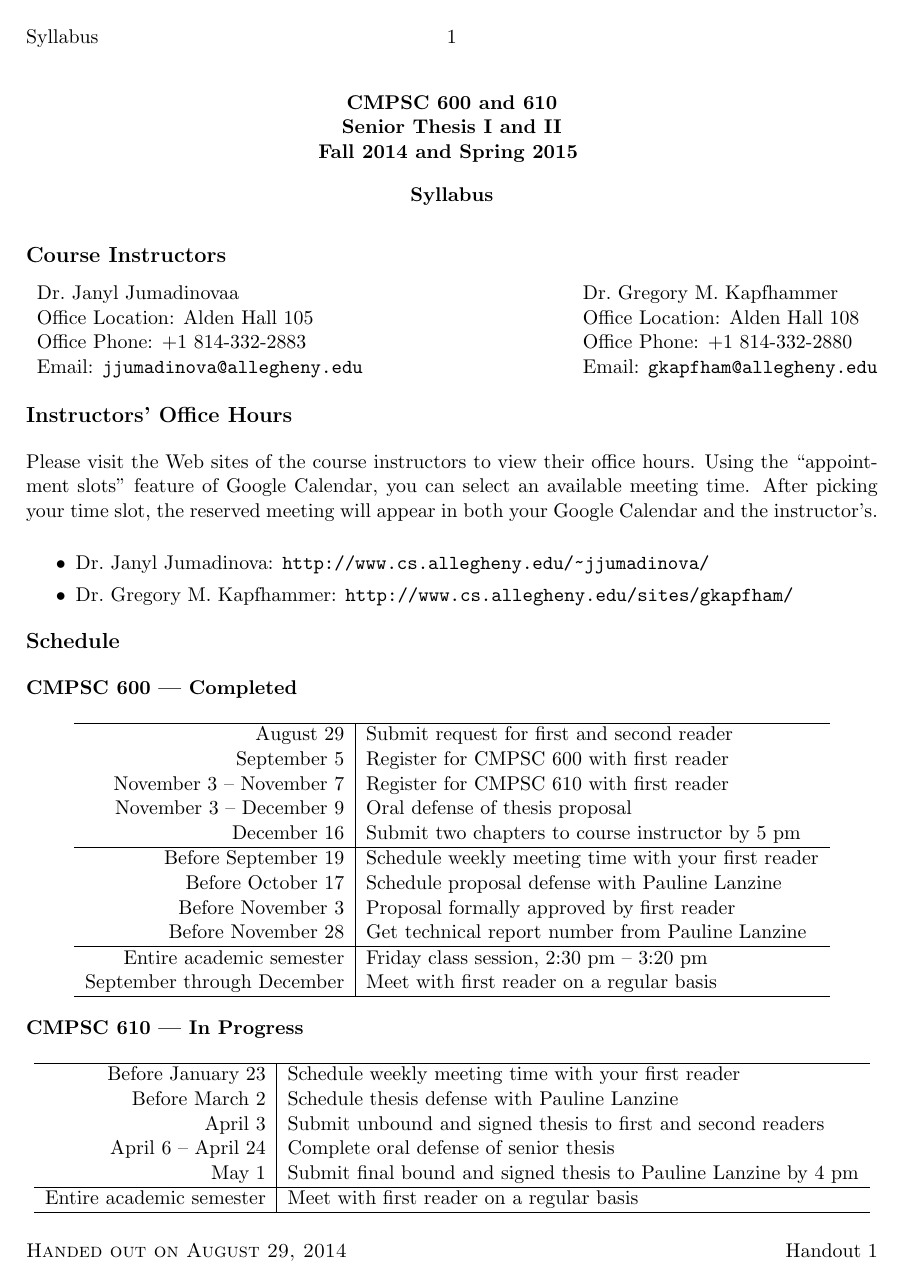
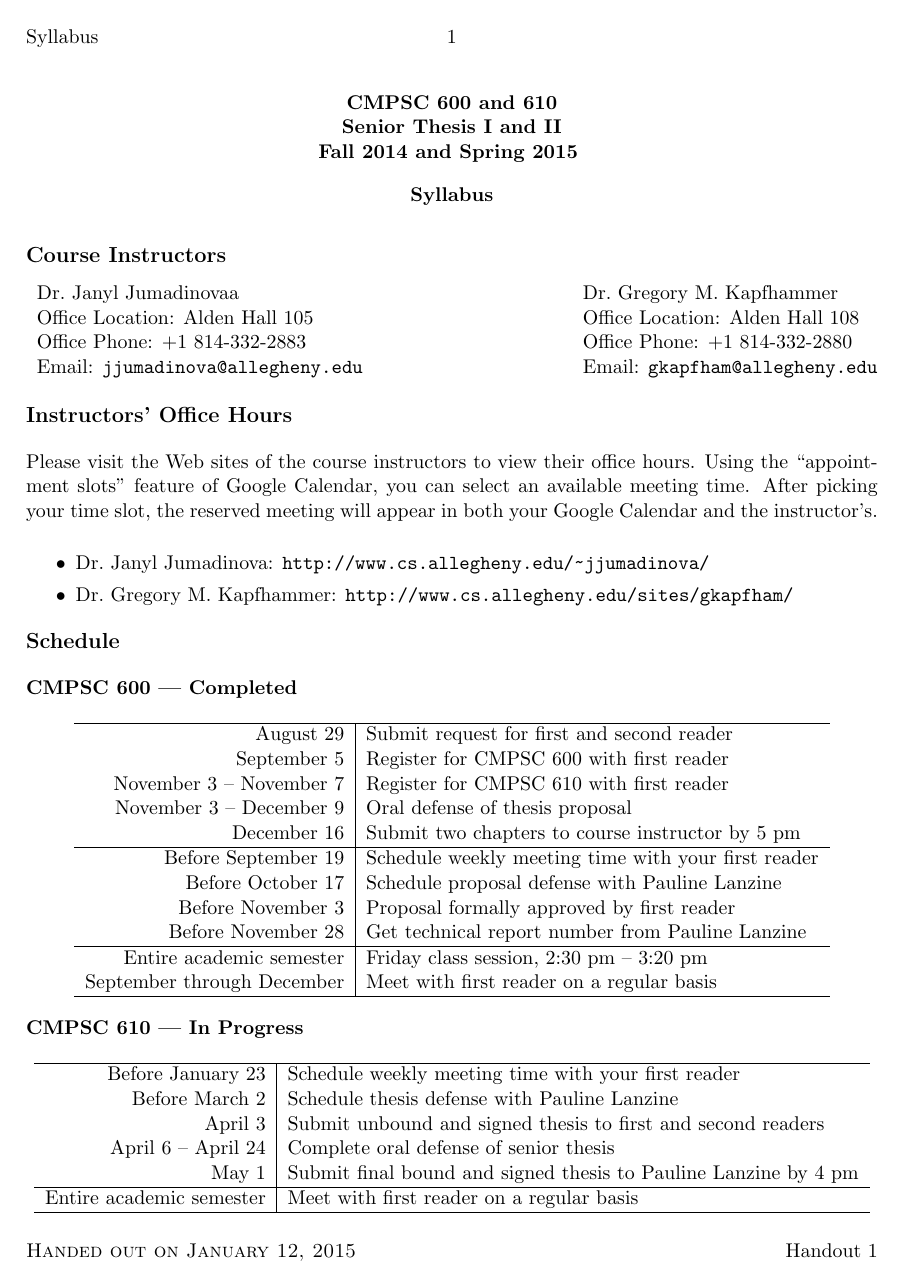
Before and after one commit to gkapfham/cs60060120142015, a LaTeX document (syllabus/cs600601Spring2015-syllabus.tex, which reads syllabus/syllabusprespring.tex): page 1 of 5. Compiled offline with pdfLaTeX; a LaTeX package or settings file that is missing is left out.

Commit message:
Changing the handed out date on the syllabusprespring.

```diff
--- a/syllabus/syllabusprespring.tex
+++ b/syllabus/syllabusprespring.tex
@@ -108,7 +108,7 @@
     %\immediate\write16{}
     %\immediate\write16{DATE OF HANDOUT?}
     %\read16 to \dateofhandout
-    \def \dateofhandout {August 29, 2014}
+    \def \dateofhandout {January 12, 2015}
     \lfoot{\sc Handed out on \dateofhandout}
     %\immediate\write16{}
     %\immediate\write16{HANDOUT NUMBER?}
```
